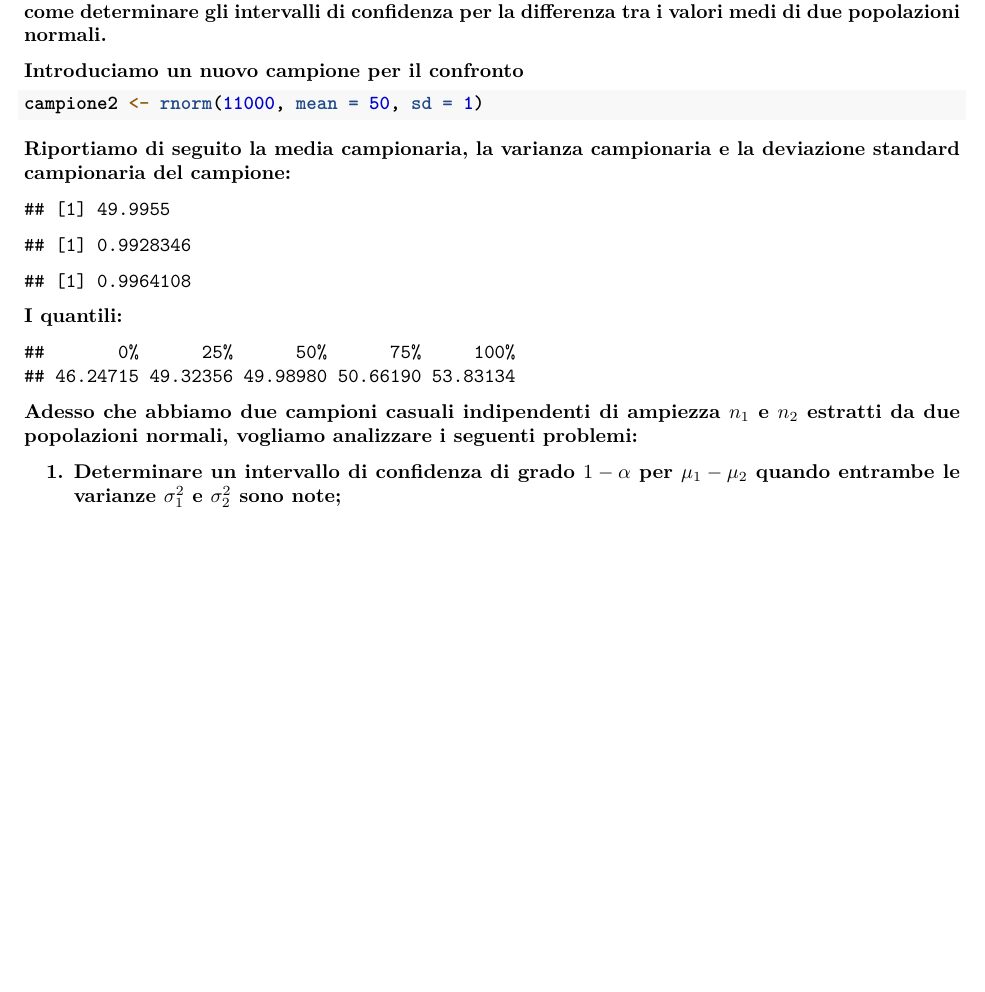
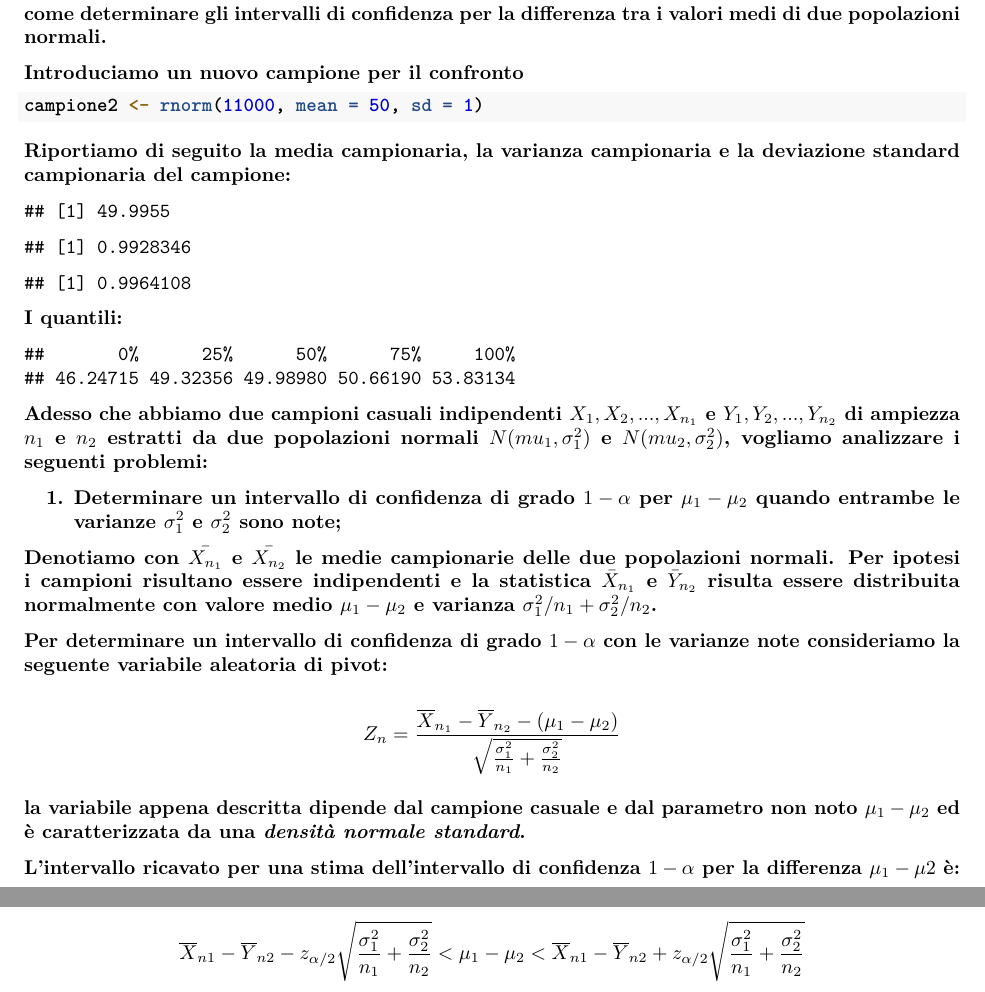
Before and after one commit to AAndonio/SAD-Project, an R Markdown document (tesina.Rmd): part of page 19 of 19 before the commit and two parts of pages 19 and 20 of 20 after it, the two joined at a grey line, cut so that both start at the same text, the shorter picture padded with empty space. Rendered offline with R 4.5, knitr and Pandoc, then LaTeX, with nearby package versions; code that draws random numbers runs with fixed seeds of ours.

Commit message:
Inizio differenze

````diff
--- a/tesina.Rmd
+++ b/tesina.Rmd
@@ -638,6 +638,18 @@ I quantili:
 quantile(campione2)
 ```
 
-Adesso che abbiamo due campioni casuali indipendenti di ampiezza $n_1$ e $n_2$ estratti da due popolazioni normali, vogliamo analizzare i seguenti problemi:
+Adesso che abbiamo due campioni casuali indipendenti $X_1, X_2,..., X_{n_1}$ e $Y_1, Y_2,..., Y_{n_2}$ di ampiezza $n_1$ e $n_2$ estratti da due popolazioni normali $N(mu_1,\sigma_1^2)$ e $N(mu_2,\sigma_2^2)$, vogliamo analizzare i seguenti problemi:
 
 1. Determinare un intervallo di confidenza di grado $1-\alpha$ per $\mu_1 - \mu_2$ quando entrambe le varianze $\sigma_1^2$ e $\sigma_2^2$ sono note;
+
+Denotiamo con $\bar{X_{n_1}}$ e $\bar{X_{n_2}}$ le medie campionarie delle due popolazioni normali. Per ipotesi i campioni risultano essere **indipendenti** e la statistica $\bar X_{n_1}$ e $\bar Y_{n_2}$ risulta essere distribuita normalmente con valore medio $\mu_1 - \mu_2$ e varianza $\sigma_1^2/n_1 + \sigma_2^2/n_2$.
+
+Per determinare un intervallo di confidenza di grado $1-\alpha$ con le varianze note consideriamo la seguente variabile aleatoria di pivot:
+
+$$Z_n = \frac{\overline X_{n_1} - \overline Y_{n_2} - (\mu_1 - \mu_2)}{\sqrt{\frac{\sigma_1^2}{n_1}+\frac{\sigma_2^2}{n_2}}}$$
+
+la variabile appena descritta dipende dal campione casuale e dal parametro non noto $\mu_1 - \mu_2$ ed è caratterizzata da una *densità normale standard*.
+
+L'intervallo ricavato per una stima dell'intervallo di confidenza $1-\alpha$ per la differenza $\mu_1-\mu2$ è:
+
+$$\overline{X}_{n1} - \overline{Y}_{n2} - z_{\alpha/2}\sqrt{\frac{\sigma_1^2}{n_1}+\frac{\sigma_2^2}{n_2}} < \mu_1 - \mu_2 <\overline{X}_{n1} - \overline{Y}_{n2} + z_{\alpha/2}\sqrt{\frac{\sigma_1^2}{n_1}+\frac{\sigma_2^2}{n_2}}$$
````
